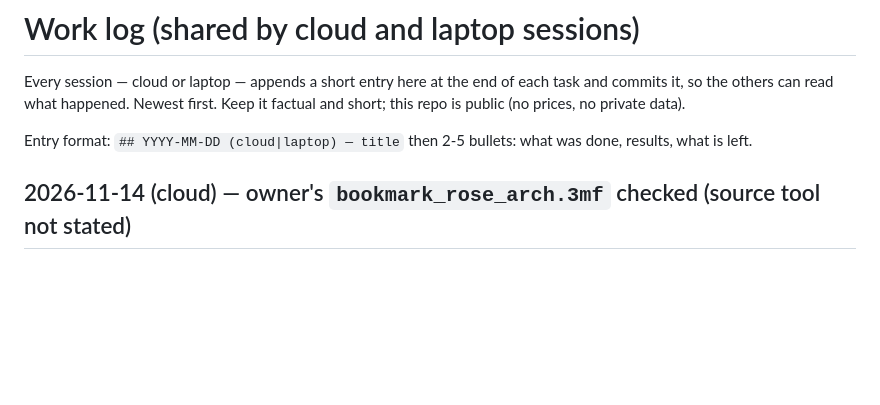
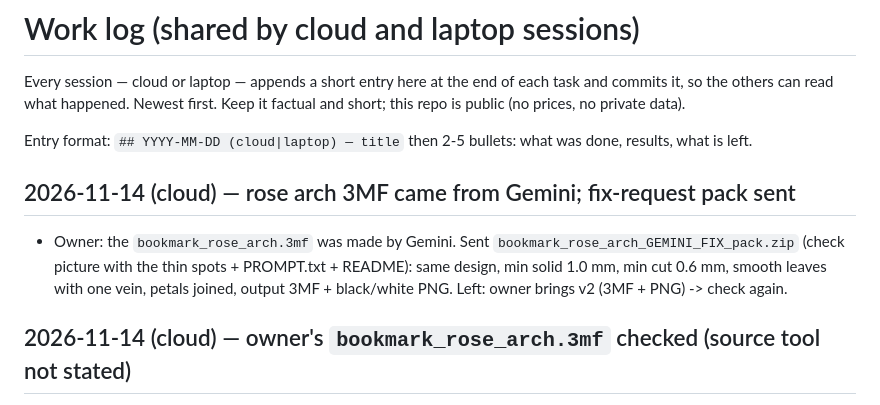
Before and after one commit to rabeaammoura-art/-sharpseek-api, a Markdown page: cad/WORKLOG.md, the part around the change. Rendered like a GitHub page; blank space fills up the shorter version.

Commit message:
WORKLOG: Gemini fix pack
Co-Authored-By: Claude Fable 5.2 <noreply@anthropic.com>
Claude-Session: https://claude.ai/code/session_01WCFcZ1MkCcfT3naBfYCLSn

```diff
--- a/cad/WORKLOG.md
+++ b/cad/WORKLOG.md
@@ -4,6 +4,9 @@ Every session — cloud or laptop — appends a short entry here at the end of e
 read what happened. Newest first. Keep it factual and short; this repo is public (no prices, no private data).
 
 Entry format: `## YYYY-MM-DD (cloud|laptop) — title` then 2-5 bullets: what was done, results, what is left.
+
+## 2026-11-14 (cloud) — rose arch 3MF came from Gemini; fix-request pack sent
+- Owner: the `bookmark_rose_arch.3mf` was made by Gemini. Sent `bookmark_rose_arch_GEMINI_FIX_pack.zip` (check picture with the thin spots + PROMPT.txt + README): same design, min solid 1.0 mm, min cut 0.6 mm, smooth leaves with one vein, petals joined, output 3MF + black/white PNG. Left: owner brings v2 (3MF + PNG) -> check again.
 
 ## 2026-11-14 (cloud) — owner's `bookmark_rose_arch.3mf` checked (source tool not stated)
 - Plain 3MF, one mesh: 45 x 165 x 1.0 mm, one body, watertight; `print_test` 0 problems; slice PLA Basic single colour 0h24m / 5.1 g.
```
